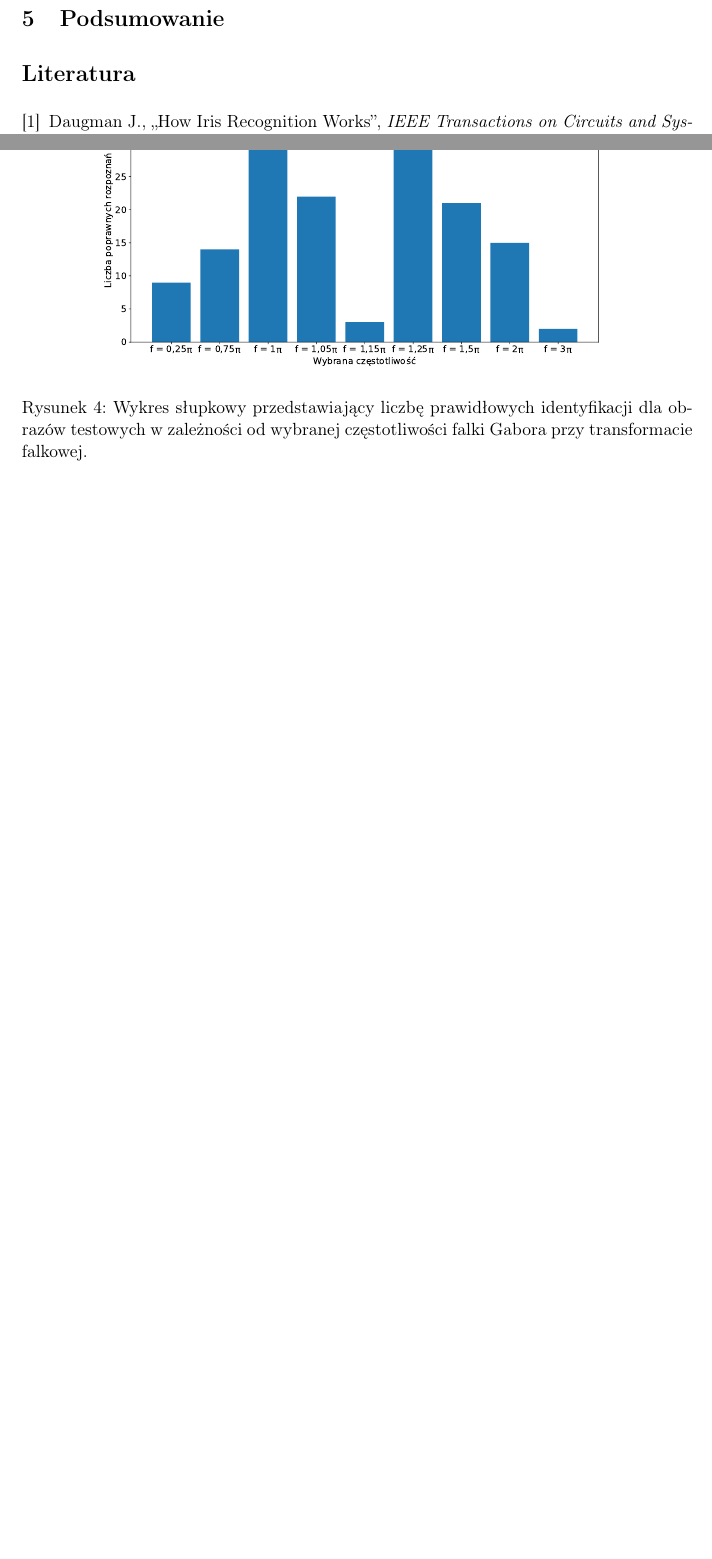
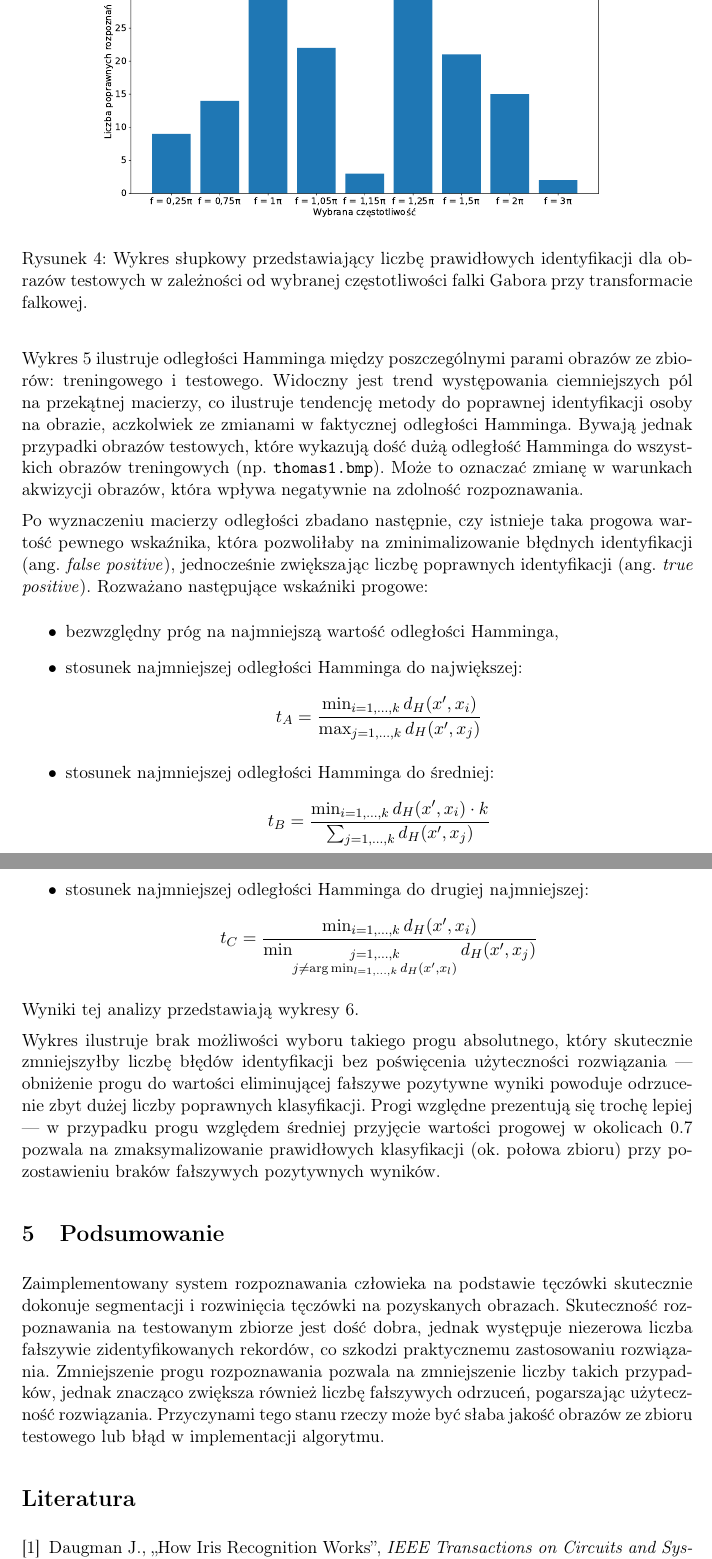
Before and after one commit to bdach/biometric-recognition, a LaTeX document (doc/iris/report.tex): two parts of pages 10 and 11 of 13 before the commit and two parts of pages 11 and 13 of 14 after it, joined at a grey line, cut so that both start at the same text, the shorter picture padded with empty space. Compiled offline with pdfLaTeX.

Commit message:
iris/doc: Results and summary

```diff
--- a/doc/iris/report.tex
+++ b/doc/iris/report.tex
@@ -305,6 +313,14 @@ Z~tego względu jako~wynik identyfikacji brany jest~rekord z~bazy minimalizując
     }
     \label{fig:wavelet-frequency}
 \end{figure}
+
+Najlepsze wyniki osiągnęły wartości częstotliwości $f = \pi$ i $f = 1.25 \pi$.
+Z~uwagi na~to, że dla~tej drugiej częstotliwości odległości~Hamminga kodów były bardzo niskie nawet dla~obrazów tęczówek innych osób, do~dalszych rozważań wybrana została częstotliwość $f = \pi$.
+
+Wykres~\ref{fig:heatmap} ilustruje odległości Hamminga między poszczególnymi parami obrazów ze~zbiorów: treningowego i~testowego.
+Widoczny jest trend występowania ciemniejszych pól na~przekątnej macierzy, co~ilustruje tendencję metody do~poprawnej identyfikacji osoby na~obrazie, aczkolwiek ze~zmianami w~faktycznej odległości Hamminga.
+Bywają jednak przypadki obrazów testowych, które wykazują dość~dużą odległość Hamminga do~wszystkich obrazów treningowych (np. \texttt{thomas1.bmp}).
+Może to~oznaczać zmianę w~warunkach akwizycji obrazów, która wpływa negatywnie na~zdolność rozpoznawania.
 
 \begin{figure}
     \centering
@@ -317,18 +333,38 @@ Z~tego względu jako~wynik identyfikacji brany jest~rekord z~bazy minimalizując
     \label{fig:heatmap}
 \end{figure}
 
+Po~wyznaczeniu macierzy odległości zbadano następnie, czy~istnieje taka progowa wartość pewnego wskaźnika, która pozwoliłaby na~zminimalizowanie błędnych identyfikacji (ang.~\emph{false positive}), jednocześnie zwiększając liczbę poprawnych identyfikacji (ang.~\emph{true positive}).
+Rozważano następujące wskaźniki progowe:
+\begin{itemize}
+    \item bezwzględny próg na~najmniejszą wartość odległości~Hamminga,
+    \item stosunek najmniejszej odległości~Hamminga do~największej:
+    $$ t_A = \frac{\min_{i=1, \dots, k} d_H(x', x_i)}{\max_{j=1, \dots, k} d_H(x', x_j)}$$
+    \item stosunek najmniejszej odległości~Hamminga do~średniej:
+    $$ t_B = \frac{\min_{i=1, \dots, k} d_H(x', x_i) \cdot k}{\sum_{j=1, \dots, k} d_H(x', x_j)} $$
+    \item stosunek najmniejszej odległości~Hamminga do~drugiej najmniejszej:
+    $$ t_C = \frac{\min_{i=1, \dots, k} d_H(x', x_i)}{\min_{\substack{j=1, \dots, k \\ j \neq \arg \min_{l=1, \dots, k} d_H(x', x_l)}} d_H(x', x_j)}$$
+\end{itemize}
+Wyniki tej~analizy przedstawiają wykresy~\ref{fig:false-true-positives}.
 
 \begin{figure}
     \centering
     \includegraphics[width=\textwidth]{res/img/false-true-positives.pdf}
     \caption{
         Wykres przedstawiający liczbę prawidłowych (\emph{true positive}) i~nieprawidłowych (\emph{false positive}) identyfikacji w~zależności od~przyjętego progu na~odległość Hamminga między~kodami tęczówek.
+        Rozważano progi bezwzględne oraz~względne (względem maksymalnej, średniej i~drugiej najmniejszej odległości).
     }
     \label{fig:false-true-positives}
 \end{figure}
 
+Wykres ilustruje brak możliwości wyboru takiego progu absolutnego, który~skutecznie zmniejszyłby liczbę błędów identyfikacji bez~poświęcenia użyteczności rozwiązania --- obniżenie progu do~wartości eliminującej fałszywe pozytywne wyniki powoduje odrzucenie zbyt~dużej liczby poprawnych klasyfikacji.
+Progi względne prezentują~się trochę lepiej --- w~przypadku progu względem średniej przyjęcie wartości progowej w~okolicach 0.7 pozwala na~zmaksymalizowanie prawidłowych klasyfikacji (ok.~połowa zbioru) przy~pozostawieniu braków fałszywych pozytywnych wyników.
+
 \section{Podsumowanie}
-% TODO
+
+Zaimplementowany system rozpoznawania człowieka na~podstawie tęczówki skutecznie dokonuje segmentacji i~rozwinięcia tęczówki na~pozyskanych obrazach.
+Skuteczność rozpoznawania na~testowanym zbiorze jest dość dobra, jednak występuje niezerowa liczba fałszywie zidentyfikowanych rekordów, co~szkodzi praktycznemu zastosowaniu rozwiązania.
+Zmniejszenie progu rozpoznawania pozwala na~zmniejszenie liczby takich przypadków, jednak znacząco zwiększa również liczbę fałszywych odrzuceń, pogarszając użyteczność rozwiązania.
+Przyczynami tego stanu rzeczy może być słaba jakość obrazów ze~zbioru testowego lub~błąd w~implementacji algorytmu.
 
 \begin{thebibliography}{9}
 
```
Also changed, not shown: doc/iris/report.pdf, doc/iris/res/img/false-true-positives.pdf, doc/iris/report.tex (16 more changed lines).
